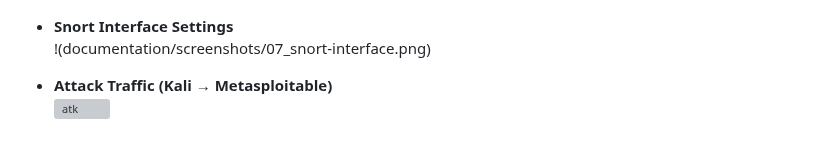
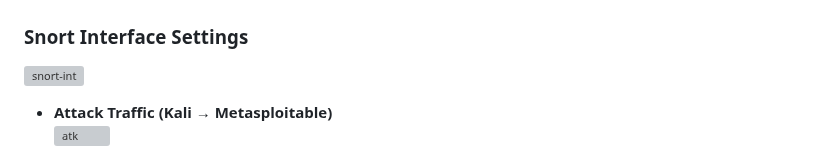
Before and after one commit to eoghene-ruemu/WCDN-CyberGuard-Network-Lab, a Markdown page: README.md, the part around the change. Rendered like a GitHub page; grey boxes are pictures that could not be loaded.

```diff
--- a/README.md
+++ b/README.md
@@ -65,8 +65,9 @@ Each image is stored in:
 - **Snort Alerts**
   ![alerts](documentation/screenshots/05_snort-alerts.png)
 
-- **Snort Interface Settings**
-  !(documentation/screenshots/07_snort-interface.png)
+ ### Snort Interface Settings
+![snort-int](documentation/screenshots/03-snort-interface-config.png)
+
 
 - **Attack Traffic (Kali → Metasploitable)**
   ![atk](documentation/screenshots/08_attack-traffic.png)
```
